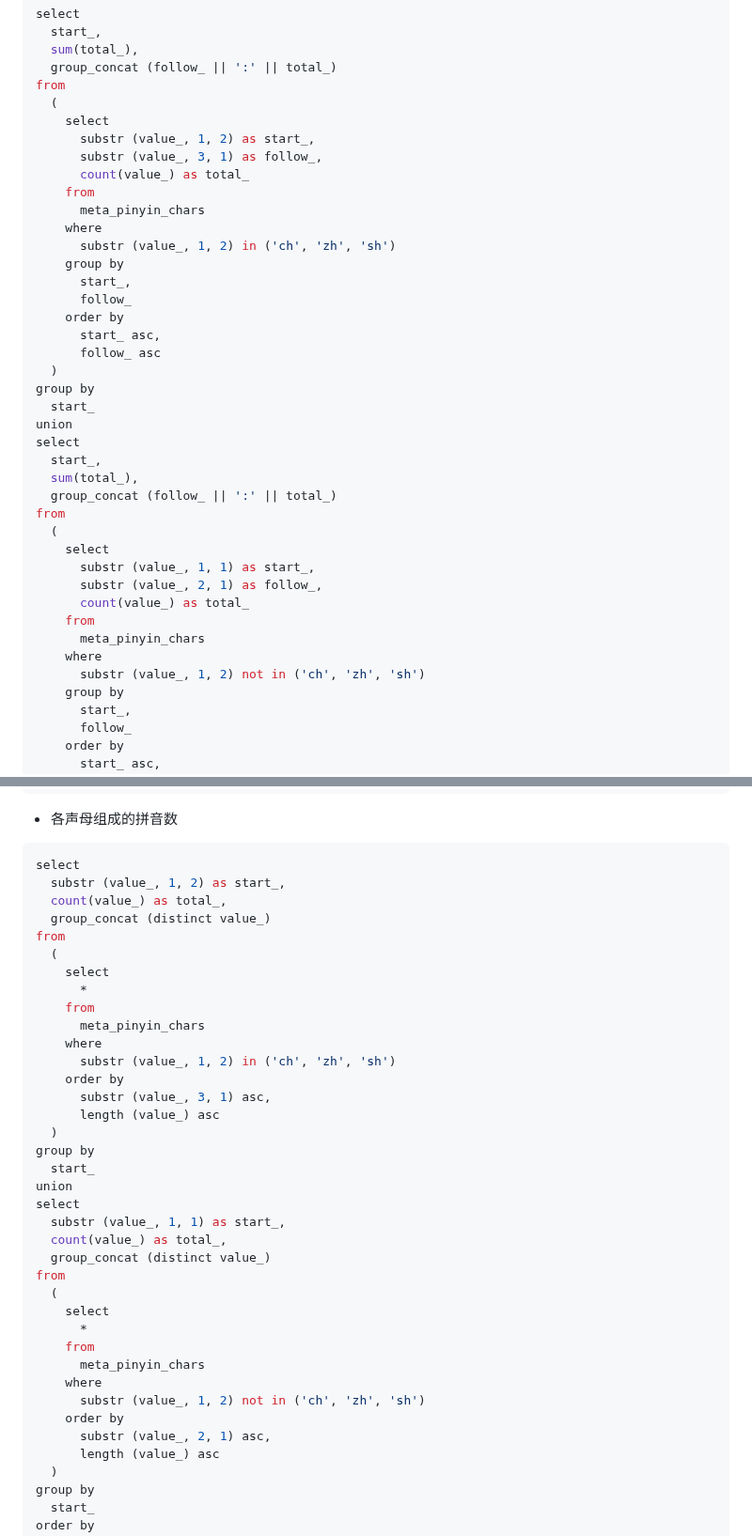
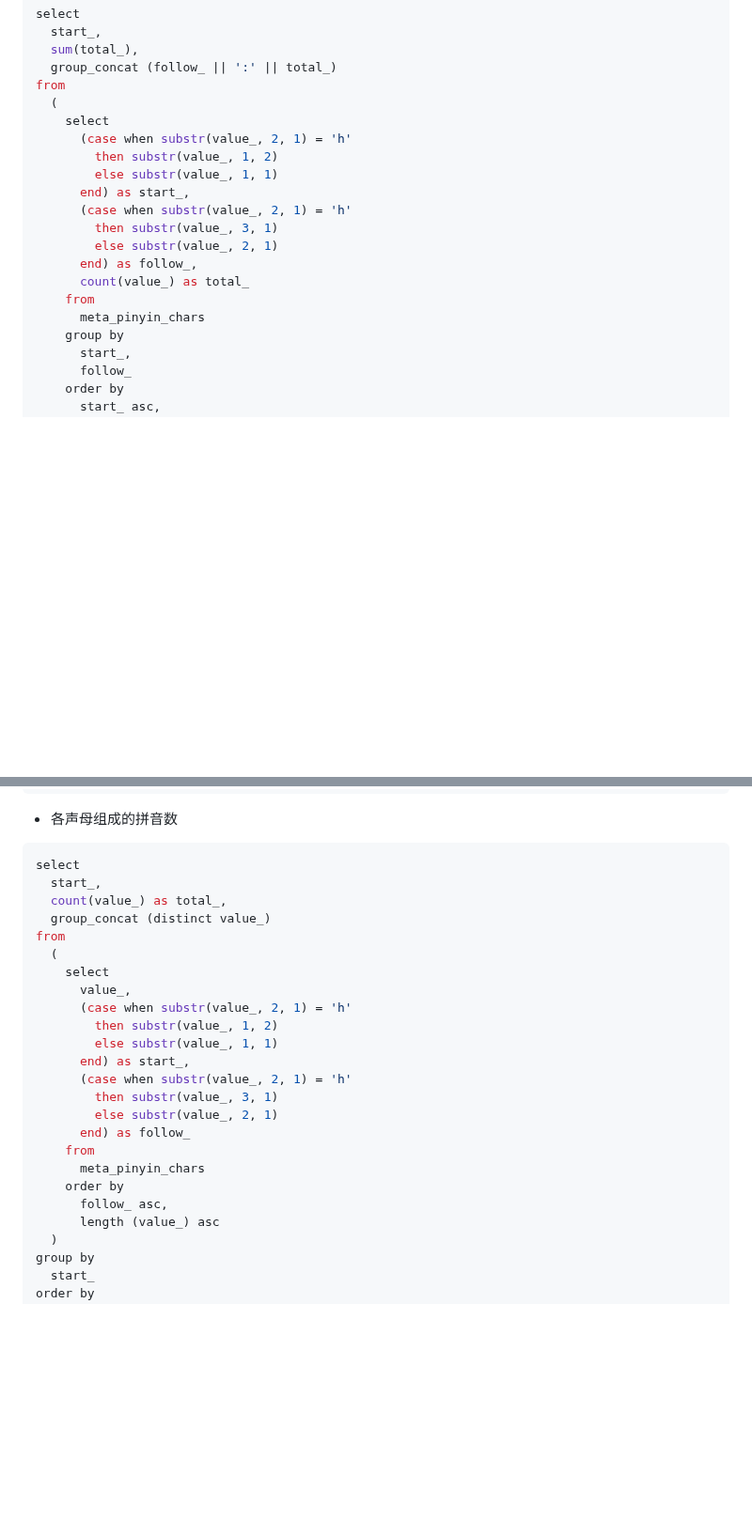
Before and after one commit to crazydan-studio/kuaizi-ime, a Markdown page: tools/pinyin-dict/README.md, 2 parts joined by grey strips. Shown at 94% size. Rendered like a GitHub page; blank space fills up the shorter version.

````diff
--- a/tools/pinyin-dict/README.md
+++ b/tools/pinyin-dict/README.md
@@ -398,37 +398,17 @@ select
 from
   (
     select
-      substr (value_, 1, 2) as start_,
-      substr (value_, 3, 1) as follow_,
+      (case when substr(value_, 2, 1) = 'h'
+        then substr(value_, 1, 2)
+        else substr(value_, 1, 1)
+      end) as start_,
+      (case when substr(value_, 2, 1) = 'h'
+        then substr(value_, 3, 1)
+        else substr(value_, 2, 1)
+      end) as follow_,
       count(value_) as total_
     from
       meta_pinyin_chars
-    where
-      substr (value_, 1, 2) in ('ch', 'zh', 'sh')
-    group by
-      start_,
-      follow_
-    order by
-      start_ asc,
-      follow_ asc
-  )
-group by
-  start_
-union
-select
-  start_,
-  sum(total_),
-  group_concat (follow_ || ':' || total_)
-from
-  (
-    select
-      substr (value_, 1, 1) as start_,
-      substr (value_, 2, 1) as follow_,
-      count(value_) as total_
-    from
-      meta_pinyin_chars
-    where
-      substr (value_, 1, 2) not in ('ch', 'zh', 'sh')
     group by
       start_,
       follow_
@@ -481,38 +461,25 @@ h|21|a:5,e:4,m:1,n:1,o:2,u:8
 
 ```sql
 select
-  substr (value_, 1, 2) as start_,
+  start_,
   count(value_) as total_,
   group_concat (distinct value_)
 from
   (
     select
-      *
+      value_,
+      (case when substr(value_, 2, 1) = 'h'
+        then substr(value_, 1, 2)
+        else substr(value_, 1, 1)
+      end) as start_,
+      (case when substr(value_, 2, 1) = 'h'
+        then substr(value_, 3, 1)
+        else substr(value_, 2, 1)
+      end) as follow_
     from
       meta_pinyin_chars
-    where
-      substr (value_, 1, 2) in ('ch', 'zh', 'sh')
     order by
-      substr (value_, 3, 1) asc,
-      length (value_) asc
-  )
-group by
-  start_
-union
-select
-  substr (value_, 1, 1) as start_,
-  count(value_) as total_,
-  group_concat (distinct value_)
-from
-  (
-    select
-      *
-    from
-      meta_pinyin_chars
-    where
-      substr (value_, 1, 2) not in ('ch', 'zh', 'sh')
-    order by
-      substr (value_, 2, 1) asc,
+      follow_ asc,
       length (value_) asc
   )
 group by
````
Also changed, not shown: other parts of tools/pinyin-dict/README.md (+78 -30 lines).
